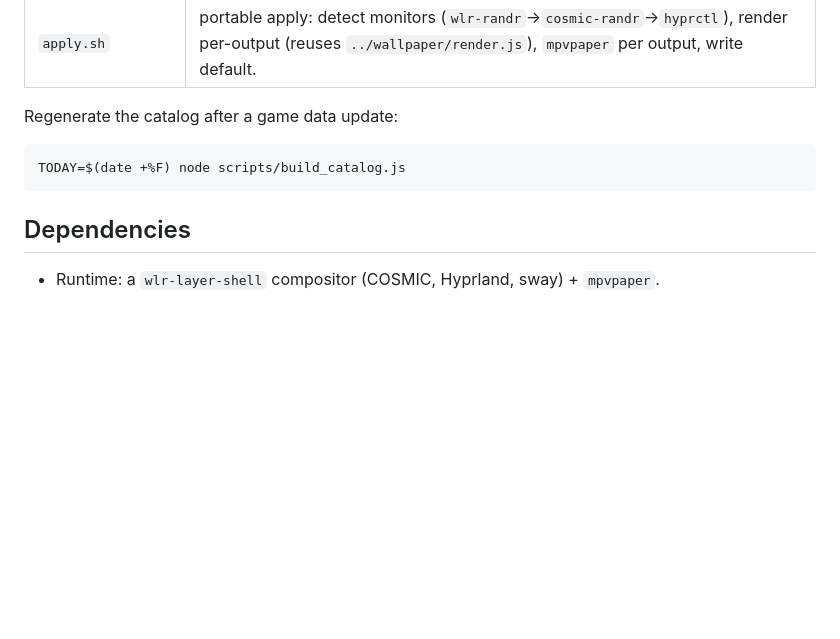
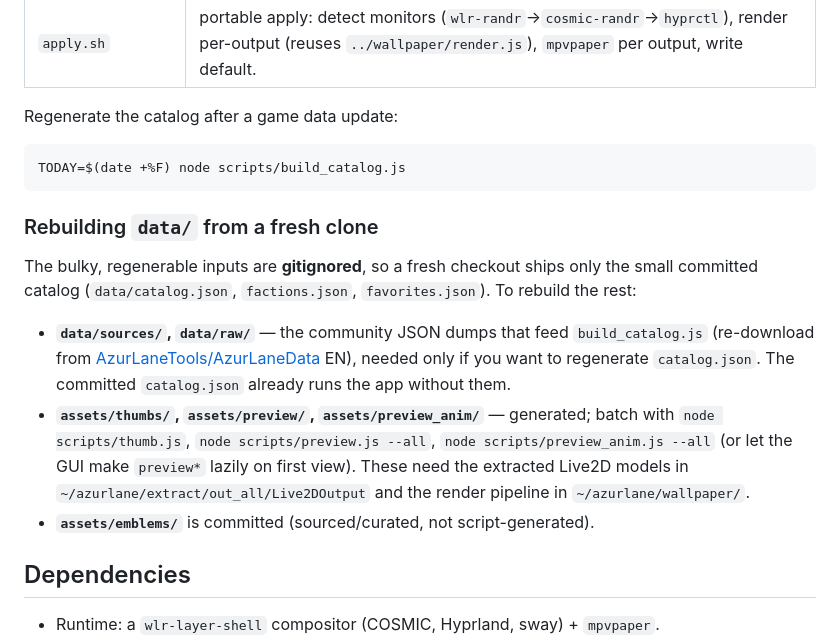
Before and after one commit to hivezga/AL-Wallpaper, a Markdown page: README.md, the part around the change. GitHub-like rendering; blank space fills up the shorter version.

Commit message:
docs: how to rebuild gitignored data/ and assets from a fresh clone
Co-Authored-By: Claude Opus 4.8 (1M context) <noreply@anthropic.com>

````diff
--- a/README.md
+++ b/README.md
@@ -43,6 +43,20 @@ Regenerate the catalog after a game data update:
 TODAY=$(date +%F) node scripts/build_catalog.js
 ```
 
+### Rebuilding `data/` from a fresh clone
+
+The bulky, regenerable inputs are **gitignored**, so a fresh checkout ships only the small
+committed catalog (`data/catalog.json`, `factions.json`, `favorites.json`). To rebuild the rest:
+
+- **`data/sources/`, `data/raw/`** — the community JSON dumps that feed `build_catalog.js`
+  (re-download from [AzurLaneTools/AzurLaneData](https://github.com/AzurLaneTools/AzurLaneData) EN),
+  needed only if you want to regenerate `catalog.json`. The committed `catalog.json` already runs the app without them.
+- **`assets/thumbs/`, `assets/preview/`, `assets/preview_anim/`** — generated; batch with
+  `node scripts/thumb.js`, `node scripts/preview.js --all`, `node scripts/preview_anim.js --all`
+  (or let the GUI make `preview*` lazily on first view). These need the extracted Live2D models in
+  `~/azurlane/extract/out_all/Live2DOutput` and the render pipeline in `~/azurlane/wallpaper/`.
+- **`assets/emblems/`** is committed (sourced/curated, not script-generated).
+
 ## Dependencies
 
 - Runtime: a `wlr-layer-shell` compositor (COSMIC, Hyprland, sway) + `mpvpaper`.
````
